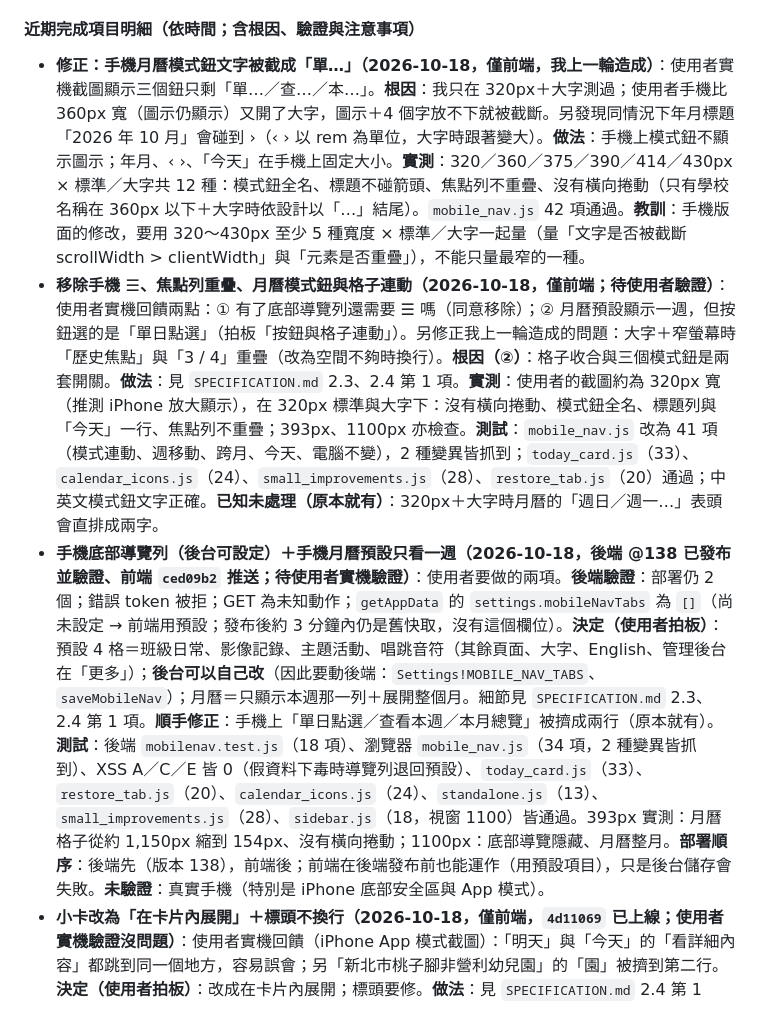
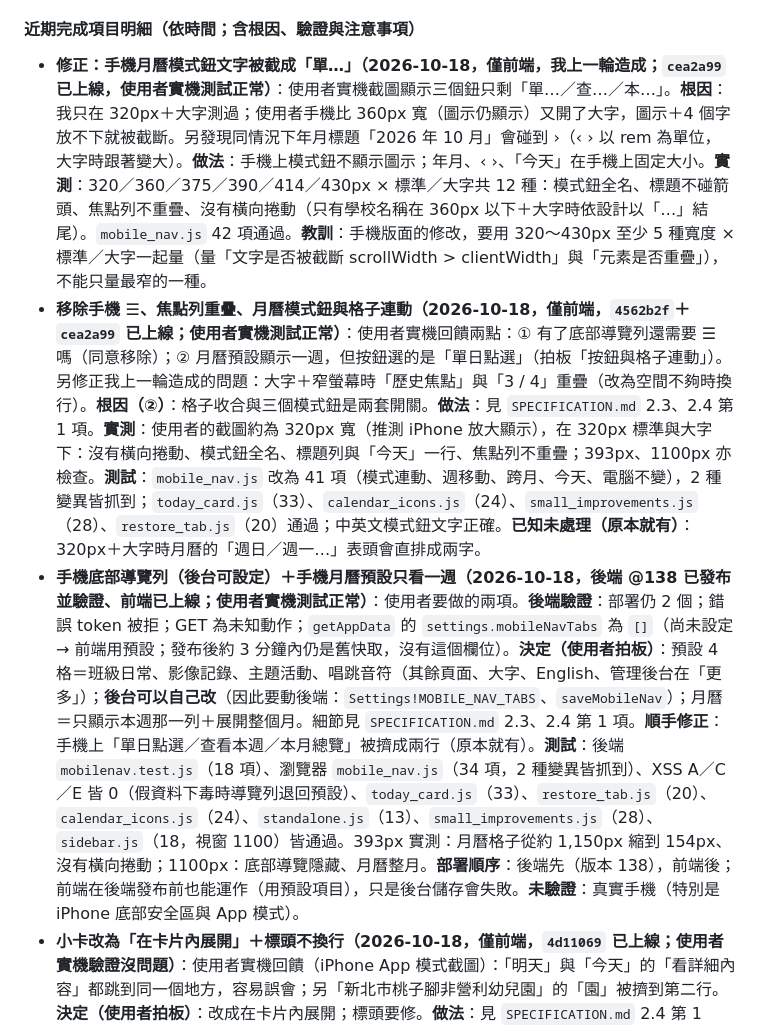
Before and after one commit to avaltech-ai/3of3, a Markdown page: Progress.md, the part around the change. Rendered like a GitHub page.

Commit message:
docs: 手機導覽列與月曆調整使用者已驗證
Co-Authored-By: Claude Opus 5.5 <noreply@anthropic.com>

```diff
--- a/Progress.md
+++ b/Progress.md
@@ -20,9 +20,9 @@
 **新對話接手提醒**：① 先讀本節與 `TODO.md`；② 新功能依使用者偏好**先討論設計與決定點，拍板後才動工**，交付必附手動部署步驟；③ **後端有改時順序固定：測試 → `clasp push`（並用 `clasp pull` 到暫存資料夾驗證）→ 請使用者到 GAS「管理部署作業 → 編輯 → 新版本 → 部署」（絕不選新增部署）→ 驗證後端 → 才推送前端 `git push`**（前端先上線會與舊後端不相容）；④ **權限／隱私類功能上線前，要用匿名連線（`curl`）實測，並讀回實際狀態，不要只相信旗標**（見 `~/.agents/institution/maintenance/lessons.md` 2026-10-07 兩則）；⑤ 不要用 `clasp version`（會建立新版本）。
 
 #### 近期完成項目明細（依時間；含根因、驗證與注意事項）
-- **修正：手機月曆模式鈕文字被截成「單…」（2026-10-18，僅前端，我上一輪造成）**：使用者實機截圖顯示三個鈕只剩「單…／查…／本…」。**根因**：我只在 320px＋大字測過；使用者手機比 360px 寬（圖示仍顯示）又開了大字，圖示＋4 個字放不下就被截斷。另發現同情況下年月標題「2026 年 10 月」會碰到 ›（‹ › 以 rem 為單位，大字時跟著變大）。**做法**：手機上模式鈕不顯示圖示；年月、‹ ›、「今天」在手機上固定大小。**實測**：320／360／375／390／414／430px × 標準／大字共 12 種：模式鈕全名、標題不碰箭頭、焦點列不重疊、沒有橫向捲動（只有學校名稱在 360px 以下＋大字時依設計以「…」結尾）。`mobile_nav.js` 42 項通過。**教訓**：手機版面的修改，要用 320～430px 至少 5 種寬度 × 標準／大字一起量（量「文字是否被截斷 scrollWidth > clientWidth」與「元素是否重疊」），不能只量最窄的一種。
-- **移除手機 ☰、焦點列重疊、月曆模式鈕與格子連動（2026-10-18，僅前端；待使用者驗證）**：使用者實機回饋兩點：① 有了底部導覽列還需要 ☰ 嗎（同意移除）；② 月曆預設顯示一週，但按鈕選的是「單日點選」（拍板「按鈕與格子連動」）。另修正我上一輪造成的問題：大字＋窄螢幕時「歷史焦點」與「3 / 4」重疊（改為空間不夠時換行）。**根因（②）**：格子收合與三個模式鈕是兩套開關。**做法**：見 `SPECIFICATION.md` 2.3、2.4 第 1 項。**實測**：使用者的截圖約為 320px 寬（推測 iPhone 放大顯示），在 320px 標準與大字下：沒有橫向捲動、模式鈕全名、標題列與「今天」一行、焦點列不重疊；393px、1100px 亦檢查。**測試**：`mobile_nav.js` 改為 41 項（模式連動、週移動、跨月、今天、電腦不變），2 種變異皆抓到；`today_card.js`（33）、`calendar_icons.js`（24）、`small_improvements.js`（28）、`restore_tab.js`（20）通過；中英文模式鈕文字正確。**已知未處理（原本就有）**：320px＋大字時月曆的「週日／週一…」表頭會直排成兩字。
-- **手機底部導覽列（後台可設定）＋手機月曆預設只看一週（2026-10-18，後端 @138 已發布並驗證、前端 `ced09b2` 推送；待使用者實機驗證）**：使用者要做的兩項。**後端驗證**：部署仍 2 個；錯誤 token 被拒；GET 為未知動作；`getAppData` 的 `settings.mobileNavTabs` 為 `[]`（尚未設定 → 前端用預設；發布後約 3 分鐘內仍是舊快取，沒有這個欄位）。**決定（使用者拍板）**：預設 4 格＝班級日常、影像記錄、主題活動、唱跳音符（其餘頁面、大字、English、管理後台在「更多」）；**後台可以自己改**（因此要動後端：`Settings!MOBILE_NAV_TABS`、`saveMobileNav`）；月曆＝只顯示本週那一列＋展開整個月。細節見 `SPECIFICATION.md` 2.3、2.4 第 1 項。**順手修正**：手機上「單日點選／查看本週／本月總覽」被擠成兩行（原本就有）。**測試**：後端 `mobilenav.test.js`（18 項）、瀏覽器 `mobile_nav.js`（34 項，2 種變異皆抓到）、XSS A／C／E 皆 0（假資料下毒時導覽列退回預設）、`today_card.js`（33）、`restore_tab.js`（20）、`calendar_icons.js`（24）、`standalone.js`（13）、`small_improvements.js`（28）、`sidebar.js`（18，視窗 1100）皆通過。393px 實測：月曆格子從約 1,150px 縮到 154px、沒有橫向捲動；1100px：底部導覽隱藏、月曆整月。**部署順序**：後端先（版本 138），前端後；前端在後端發布前也能運作（用預設項目），只是後台儲存會失敗。**未驗證**：真實手機（特別是 iPhone 底部安全區與 App 模式）。
+- **修正：手機月曆模式鈕文字被截成「單…」（2026-10-18，僅前端，我上一輪造成；`cea2a99` 已上線，使用者實機測試正常）**：使用者實機截圖顯示三個鈕只剩「單…／查…／本…」。**根因**：我只在 320px＋大字測過；使用者手機比 360px 寬（圖示仍顯示）又開了大字，圖示＋4 個字放不下就被截斷。另發現同情況下年月標題「2026 年 10 月」會碰到 ›（‹ › 以 rem 為單位，大字時跟著變大）。**做法**：手機上模式鈕不顯示圖示；年月、‹ ›、「今天」在手機上固定大小。**實測**：320／360／375／390／414／430px × 標準／大字共 12 種：模式鈕全名、標題不碰箭頭、焦點列不重疊、沒有橫向捲動（只有學校名稱在 360px 以下＋大字時依設計以「…」結尾）。`mobile_nav.js` 42 項通過。**教訓**：手機版面的修改，要用 320～430px 至少 5 種寬度 × 標準／大字一起量（量「文字是否被截斷 scrollWidth > clientWidth」與「元素是否重疊」），不能只量最窄的一種。
+- **移除手機 ☰、焦點列重疊、月曆模式鈕與格子連動（2026-10-18，僅前端，`4562b2f`＋`cea2a99` 已上線；使用者實機測試正常）**：使用者實機回饋兩點：① 有了底部導覽列還需要 ☰ 嗎（同意移除）；② 月曆預設顯示一週，但按鈕選的是「單日點選」（拍板「按鈕與格子連動」）。另修正我上一輪造成的問題：大字＋窄螢幕時「歷史焦點」與「3 / 4」重疊（改為空間不夠時換行）。**根因（②）**：格子收合與三個模式鈕是兩套開關。**做法**：見 `SPECIFICATION.md` 2.3、2.4 第 1 項。**實測**：使用者的截圖約為 320px 寬（推測 iPhone 放大顯示），在 320px 標準與大字下：沒有橫向捲動、模式鈕全名、標題列與「今天」一行、焦點列不重疊；393px、1100px 亦檢查。**測試**：`mobile_nav.js` 改為 41 項（模式連動、週移動、跨月、今天、電腦不變），2 種變異皆抓到；`today_card.js`（33）、`calendar_icons.js`（24）、`small_improvements.js`（28）、`restore_tab.js`（20）通過；中英文模式鈕文字正確。**已知未處理（原本就有）**：320px＋大字時月曆的「週日／週一…」表頭會直排成兩字。
+- **手機底部導覽列（後台可設定）＋手機月曆預設只看一週（2026-10-18，後端 @138 已發布並驗證、前端已上線；使用者實機測試正常）**：使用者要做的兩項。**後端驗證**：部署仍 2 個；錯誤 token 被拒；GET 為未知動作；`getAppData` 的 `settings.mobileNavTabs` 為 `[]`（尚未設定 → 前端用預設；發布後約 3 分鐘內仍是舊快取，沒有這個欄位）。**決定（使用者拍板）**：預設 4 格＝班級日常、影像記錄、主題活動、唱跳音符（其餘頁面、大字、English、管理後台在「更多」）；**後台可以自己改**（因此要動後端：`Settings!MOBILE_NAV_TABS`、`saveMobileNav`）；月曆＝只顯示本週那一列＋展開整個月。細節見 `SPECIFICATION.md` 2.3、2.4 第 1 項。**順手修正**：手機上「單日點選／查看本週／本月總覽」被擠成兩行（原本就有）。**測試**：後端 `mobilenav.test.js`（18 項）、瀏覽器 `mobile_nav.js`（34 項，2 種變異皆抓到）、XSS A／C／E 皆 0（假資料下毒時導覽列退回預設）、`today_card.js`（33）、`restore_tab.js`（20）、`calendar_icons.js`（24）、`standalone.js`（13）、`small_improvements.js`（28）、`sidebar.js`（18，視窗 1100）皆通過。393px 實測：月曆格子從約 1,150px 縮到 154px、沒有橫向捲動；1100px：底部導覽隱藏、月曆整月。**部署順序**：後端先（版本 138），前端後；前端在後端發布前也能運作（用預設項目），只是後台儲存會失敗。**未驗證**：真實手機（特別是 iPhone 底部安全區與 App 模式）。
 - **小卡改為「在卡片內展開」＋標頭不換行（2026-10-18，僅前端，`4d11069` 已上線；使用者實機驗證沒問題）**：使用者實機回饋（iPhone App 模式截圖）：「明天」與「今天」的「看詳細內容」都跳到同一個地方，容易誤會；另「新北市桃子腳非營利幼兒園」的「園」被擠到第二行。**決定（使用者拍板）**：改成在卡片內展開；標頭要修。**做法**：見 `SPECIFICATION.md` 2.4 第 1 項；沒有更多內容時不顯示展開鈕；App 模式在手機上替 ↻ 鈕讓出位置。**測試**：`today_card.js` 增為 33 項（展開／收合、不改月曆選取、完整菜單、說明保留換行、各自展開、重畫保持、週末無按鈕、摘要隱藏），2 種變異皆抓到；`standalone.js`（13）仍通過；320px＋大字＋↻ 鈕實測：兩行標題各一行、以「…」結尾、沒有重疊與橫向捲動；375／393px 時全名完整顯示。
 - **首頁「今天／明天」小卡、後台待辦提醒、手機版面與日期修正（2026-10-18，僅前端，`336ce3f` 已上線；使用者實機驗證沒問題）**：使用者請我以老師與家長角度檢視網站後，同意先做三項。**根因／動機**：手機上「當日活動與行程」在約 2,150px 處（要滑將近 3 個螢幕）；手機班名被擠成兩行、焦點活動的「歷史焦點」「3 / 4」被擠成兩行；線上菜單只填到 10/30。**決定（使用者拍板）**：小卡＝活動與行事曆提示、午餐與點心、特別日子圖示（不放即將到來的焦點活動）；晚上 6 點後＋跳過週末顯示下一個上課日；待辦提醒四項全做（菜單、英文對照、焦點下架、下個月行事曆）。**順手修正（使用者事後知情）**：「今天」按鈕一律跳到 2026/10/23、2027 年起月曆會開在 2026/10/23（示範資料時期留下的寫死日期）。細節見 `SPECIFICATION.md` 2.4 第 1、6 項。**測試**：`adminlist.test.js`（113 項，新增日期與提醒 19 項）、瀏覽器 `today_card.js`（20 項，4 種變異皆抓到）、XSS A～E 皆 0（小卡另以「把下毒的活動與菜單放在今天／明天」驗證）、`calendar_icons.js`（24）、`restore_tab.js`（20）仍通過。手機 375px 實測：班名一行、焦點列不換行、沒有橫向捲動、小卡在 176px 處。**已知既有問題（與本次無關）**：`tests/event_minor.js` 的「英文介面：細項顯示對照表的英文」在本次修改前的版本也失敗，原因未查。使用者已實機驗證（2026-10-18）。
 - **新增「幼小銜接」頁面（2026-10-17，後端 @137 已發布並驗證、前端 `cd75f45` 已上線，Pages 與 CI 成功；使用者已貼入初始內容並實機驗證，沒有問題；使用者確認圖三表格沒有下一頁、文章摘要先不調整）**：使用者要在「學期任務」與「影像記錄」之間新增頁面，放「幼小銜接計畫」（園方對大班的安排＋家長參與）與「幼小銜接文章」，一年更新一次，要活潑、家長可以互動參與。**決定（使用者拍板）**：① 網頁勾選（只存在家長自己的裝置，不上傳）＋列印 PDF；② 列印版**不附回條**；③ 文章放自己寫的摘要＋短引言＋原文連結（著作權）；④ 試算表＋後台逐筆管理。**做法**：新工作表 `TransitionPlan`、`TransitionArticles`（見 `SPECIFICATION.md` 2c、3.12）；前台兩個分頁（計畫：能力類別卡片、在園／在家／一起標籤、篩選、勾選與進度、列印含勾選／空白版；文章：重點卡片、對話泡泡、金句、閱讀原文）；後台「🎒 幼小銜接」（計畫項目表單＋列表＋整學年複製、文章表單＋列表）。列印改為與菜單共用「只輸出列印區」規則，幼小銜接列印時暫時改直式。原文網址由使用者提供，已確認標題與出處一致。**測試**：後端 `transition.test.js`（47 項，6 種變異皆抓到）、瀏覽器 `transition_frontend.js`（74 項，6 種變異皆抓到）、`adminlist.test.js`（94 項）、XSS A～E 皆 0、英文稽核公開頁無漏翻介面文字、菜單列印測試（`small_improvements.js` 28 項）仍通過。**初始內容**：`tools/transition_plan_115.tsv`（36 項，貼進 `TransitionPlan` 的 A2）、`tools/transition_article_115.md`（後台逐欄貼上）。使用者實機測試沒有問題（2026-10-18）。
```
Also changed, not shown: TODO.md (+1 -1 lines).
